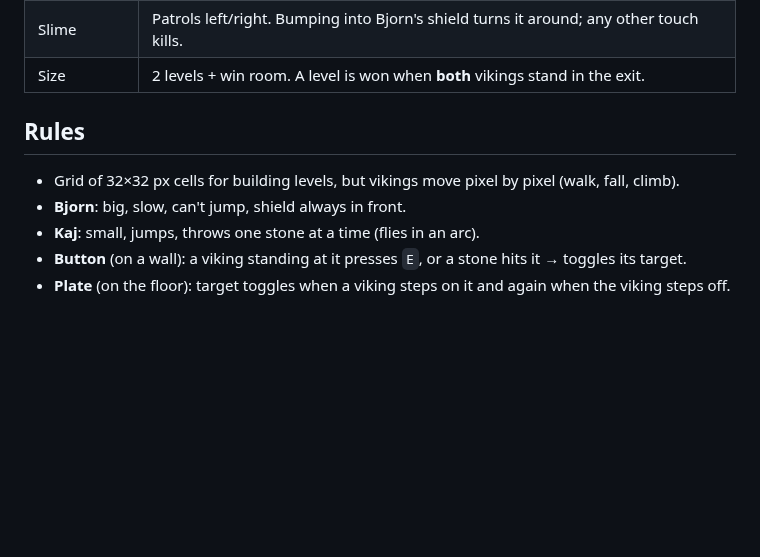
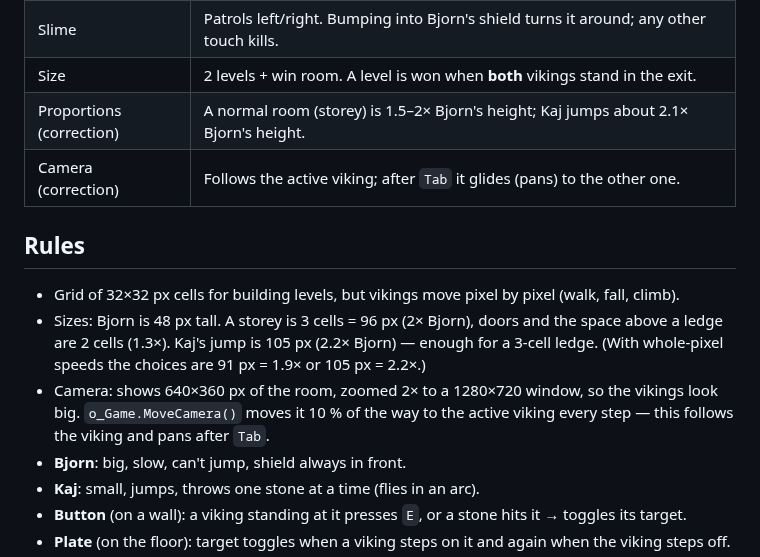
Before and after one commit to coding-pirates-itu/gm_vikings, a Markdown page: .claude/tasks/Vikings.md, the part around one of its changes. Drawn GitHub-style; blank space fills up the shorter version.

```diff
--- a/.claude/tasks/Vikings.md
+++ b/.claude/tasks/Vikings.md
@@ -19,10 +19,16 @@ few objects, short events, plain GML.
 | Stones | Kaj throws stones. They only push wall buttons (not plates), nothing else. |
 | Slime | Patrols left/right. Bumping into Bjorn's shield turns it around; any other touch kills. |
 | Size | 2 levels + win room. A level is won when **both** vikings stand in the exit. |
+| Proportions (correction) | A normal room (storey) is 1.5–2× Bjorn's height; Kaj jumps about 2.1× Bjorn's height. |
+| Camera (correction) | Follows the active viking; after `Tab` it glides (pans) to the other one. |
 
 ## Rules
 
 - Grid of 32×32 px cells for building levels, but vikings move pixel by pixel (walk, fall, climb).
+- Sizes: Bjorn is 48 px tall. A storey is 3 cells = 96 px (2× Bjorn), doors and the space above a ledge are 2 cells (1.3×).
+  Kaj's jump is 105 px (2.2× Bjorn) — enough for a 3-cell ledge. (With whole-pixel speeds the choices are 91 px = 1.9× or 105 px = 2.2×.)
+- Camera: shows 640×360 px of the room, zoomed 2× to a 1280×720 window, so the vikings look big.
+  `o_Game.MoveCamera()` moves it 10 % of the way to the active viking every step — this follows the viking and pans after `Tab`.
 - **Bjorn**: big, slow, can't jump, shield always in front.
 - **Kaj**: small, jumps, throws one stone at a time (flies in an arc).
 - **Button** (on a wall): a viking standing at it presses `E`, or a stone hits it → toggles its target.
```
Also changed, not shown: other parts of .claude/tasks/Vikings.md (+11 -11 lines), README.md (+10 -7 lines), docs/camera.png (added), docs/level1.png, docs/level2.png, 12 other files.
